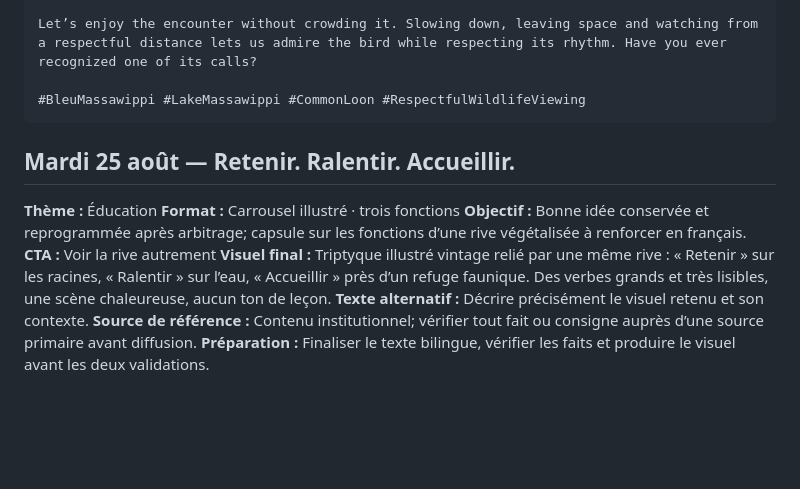
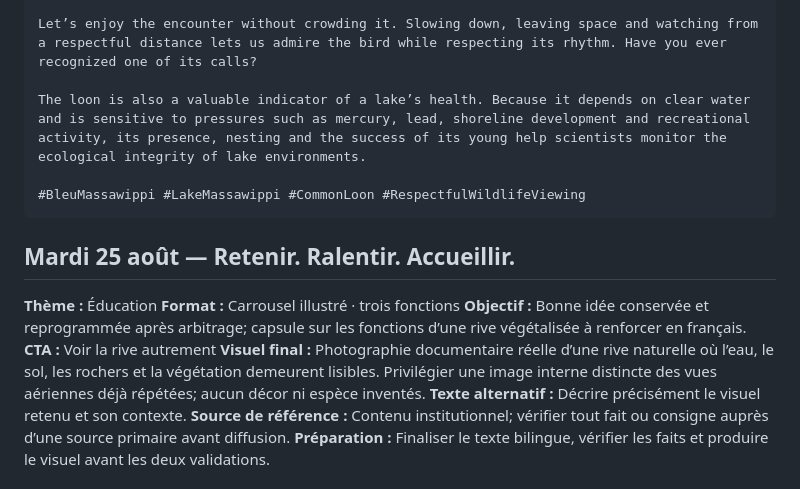
Before and after one commit to vhaloo/bleu-massawippi-cockpit, a Markdown page: TEXTES_COMPLETS_PUBLICATIONS_13_JUILLET_9_AOUT_2026.md, the part around one of its changes. Rendered like a GitHub page; blank space fills up the shorter version.

````diff
--- a/TEXTES_COMPLETS_PUBLICATIONS_13_JUILLET_9_AOUT_2026.md
+++ b/TEXTES_COMPLETS_PUBLICATIONS_13_JUILLET_9_AOUT_2026.md
@@ -1651,6 +1653,8 @@ Profitons de la rencontre sans la bousculer. Ralentir, lui laisser de l’espace
 EN — A call travels across the water, then a black-and-white silhouette glides into view: the common loon (Gavia immer) can make a moment on the lake unforgettable.
 
 Let’s enjoy the encounter without crowding it. Slowing down, leaving space and watching from a respectful distance lets us admire the bird while respecting its rhythm. Have you ever recognized one of its calls?
+
+The loon is also a valuable indicator of a lake’s health. Because it depends on clear water and is sensitive to pressures such as mercury, lead, shoreline development and recreational activity, its presence, nesting and the success of its young help scientists monitor the ecological integrity of lake environments.
 
 #BleuMassawippi #LakeMassawippi #CommonLoon #RespectfulWildlifeViewing
 ```
@@ -1661,7 +1665,7 @@ Let’s enjoy the encounter without crowding it. Slowing down, leaving space and
 **Format :** Carrousel illustré · trois fonctions
 **Objectif :** Bonne idée conservée et reprogrammée après arbitrage; capsule sur les fonctions d’une rive végétalisée à renforcer en français.
 **CTA :** Voir la rive autrement
-**Visuel final :** Triptyque illustré vintage relié par une même rive : « Retenir » sur les racines, « Ralentir » sur l’eau, « Accueillir » près d’un refuge faunique. Des verbes grands et très lisibles, une scène chaleureuse, aucun ton de leçon.
+**Visuel final :** Photographie documentaire réelle d’une rive naturelle où l’eau, le sol, les rochers et la végétation demeurent lisibles. Privilégier une image interne distincte des vues aériennes déjà répétées; aucun décor ni espèce inventés.
 **Texte alternatif :** Décrire précisément le visuel retenu et son contexte.
 **Source de référence :** Contenu institutionnel; vérifier tout fait ou consigne auprès d’une source primaire avant diffusion.
 **Préparation :** Finaliser le texte bilingue, vérifier les faits et produire le visuel avant les deux validations.
````
Also changed, not shown: other parts of TEXTES_COMPLETS_PUBLICATIONS_13_JUILLET_9_AOUT_2026.md (+42 -40 lines).
